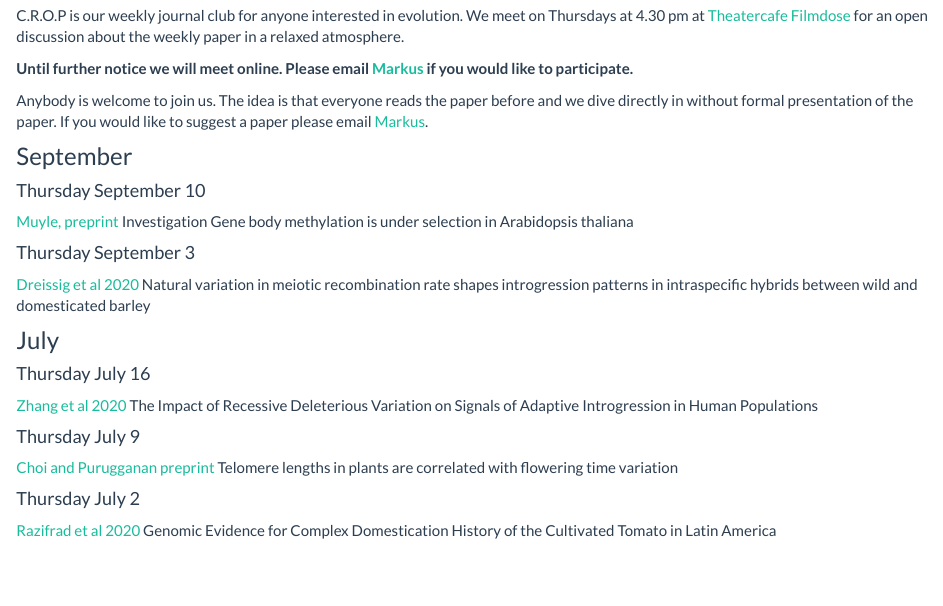
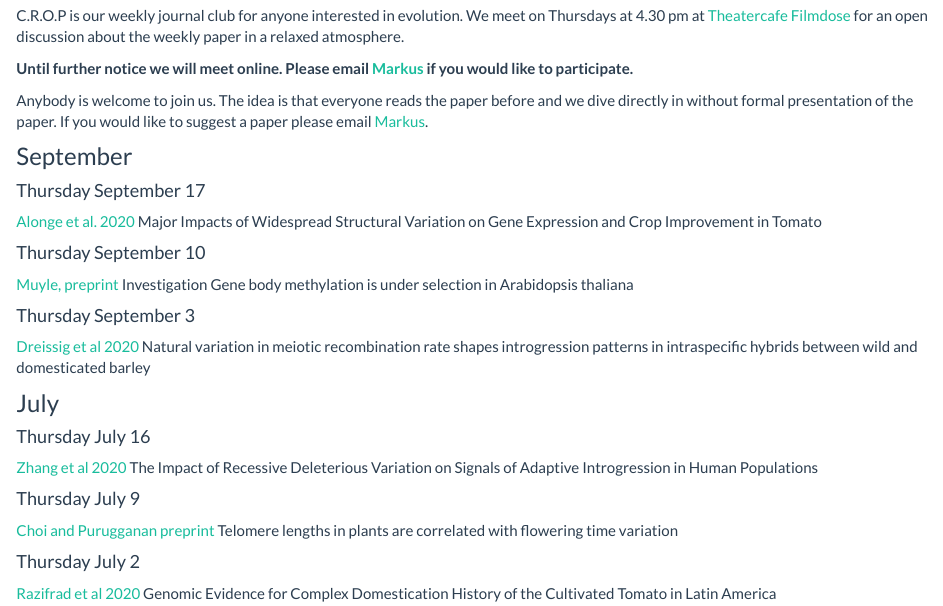
Before and after one commit to cropevolution/cropevolution.github.io, an R Markdown document (reading.Rmd): the page in a window 1100 px wide, from 210 px down. Rendered offline with R 4.5, knitr and Pandoc, with nearby package versions; a font, style sheet, LaTeX package, included part or bibliography that could not be used is replaced or left out.

Commit message:
CROP edit

```diff
--- a/reading.Rmd
+++ b/reading.Rmd
@@ -13,6 +13,10 @@ The idea is that everyone reads the paper before and we dive directly in without
 If you would like to suggest a paper please email [Markus](mailto:m.stetter@uni-koeln.de).
 
 ### September
+
+#### Thursday September 17
+[Alonge et al. 2020](https://www.sciencedirect.com/science/article/abs/pii/S0092867420306164)
+Major Impacts of Widespread Structural Variation on Gene Expression and Crop Improvement in Tomato
 
 #### Thursday September 10
 [Muyle, preprint](https://www.biorxiv.org/content/10.1101/2020.09.04.283333v1)
```
Also changed, not shown: reading.html.
